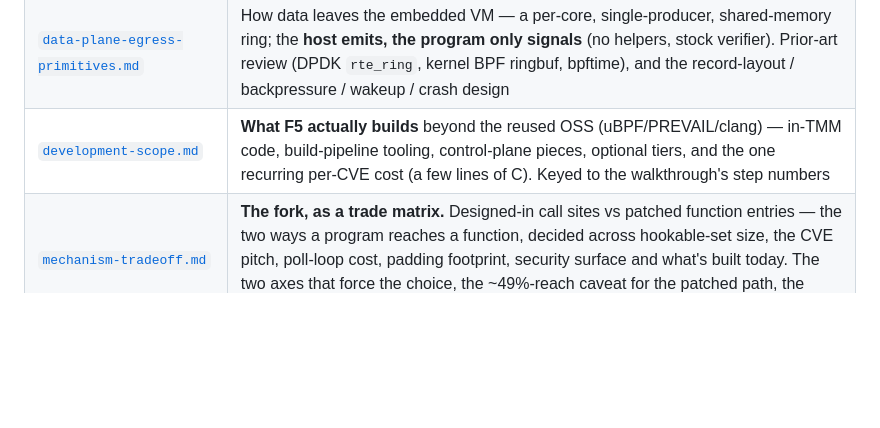
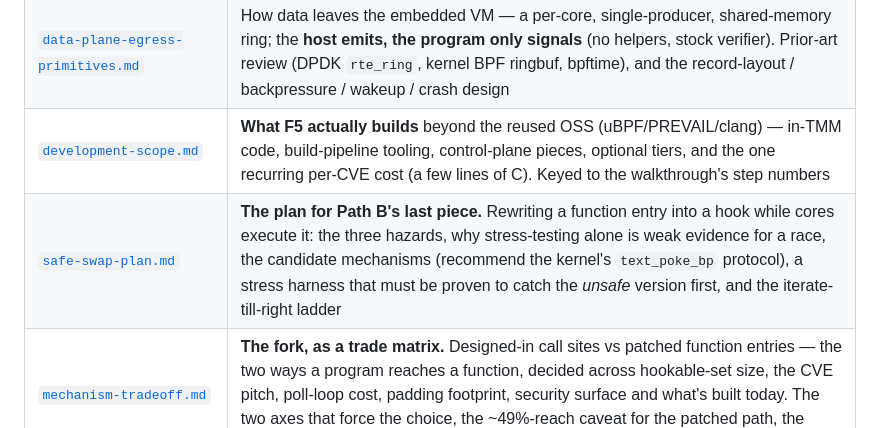
Before and after one commit to mimetrix/eob-tmm, a Markdown page: README.md, the part around the change. GitHub-like rendering; blank space fills up the shorter version.

```diff
--- a/README.md
+++ b/README.md
@@ -198,6 +198,7 @@ exfiltration control and attestation are **not** yet specified there).
 | [`data-plane-intelligence.md`](data-plane-intelligence.md) | The proxy as AI's sensory organ — the unique post-decrypt data vantage as a product moat, the sense→learn→act flywheel, tiered use-cases, and a reference architecture for the API-discovery MVP (value captured *in the product*, not sold as a feed) |
 | [`data-plane-egress-primitives.md`](data-plane-egress-primitives.md) | How data leaves the embedded VM — a per-core, single-producer, shared-memory ring; the **host emits, the program only signals** (no helpers, stock verifier). Prior-art review (DPDK `rte_ring`, kernel BPF ringbuf, bpftime), and the record-layout / backpressure / wakeup / crash design |
 | [`development-scope.md`](development-scope.md) | **What F5 actually builds** beyond the reused OSS (uBPF/PREVAIL/clang) — in-TMM code, build-pipeline tooling, control-plane pieces, optional tiers, and the one recurring per-CVE cost (a few lines of C). Keyed to the walkthrough's step numbers |
+| [`safe-swap-plan.md`](safe-swap-plan.md) | **The plan for Path B's last piece.** Rewriting a function entry into a hook while cores execute it: the three hazards, why stress-testing alone is weak evidence for a race, the candidate mechanisms (recommend the kernel's `text_poke_bp` protocol), a stress harness that must be proven to catch the *unsafe* version first, and the iterate-till-right ladder |
 | [`mechanism-tradeoff.md`](mechanism-tradeoff.md) | **The fork, as a trade matrix.** Designed-in call sites vs patched function entries — the two ways a program reaches a function, decided across hookable-set size, the CVE pitch, poll-loop cost, padding footprint, security surface and what's built today. The two axes that force the choice, the ~49%-reach caveat for the patched path, the hybrid, and the questions that would settle it |
 | [`tmm-integration-findings.md`](tmm-integration-findings.md) | **What building it found.** The catalogue from actually integrating uBPF into TMM, building it and running it in a pod: invocation cost (10 ns JIT / 48 ns interpreter), footprint (+0.27% `.text`), the entry-padding coverage gap, four defects in uBPF and PREVAIL, four findings about TMM's own build — and a section on where the work corrected itself, because the corrections are more informative than the results |
 | [`design-review-findings.md`](design-review-findings.md) | **A structured self-review, and what it changes** — the register. Demonstrably-broken items (several verified against the uBPF and PREVAIL sources cloned into the working tree), wrong-about-TMM claims, missing specifications, the measurement that gates everything, honest scope restatement (a subsystem, not "hundreds of lines"), what is strong and currently buried, and the questions that would decide this before anything is built — two to settle on paper, three to prove in a lab, and the experiment that comes first |
```
Also changed, not shown: safe-swap-plan.md (added, +145 -0 lines).
